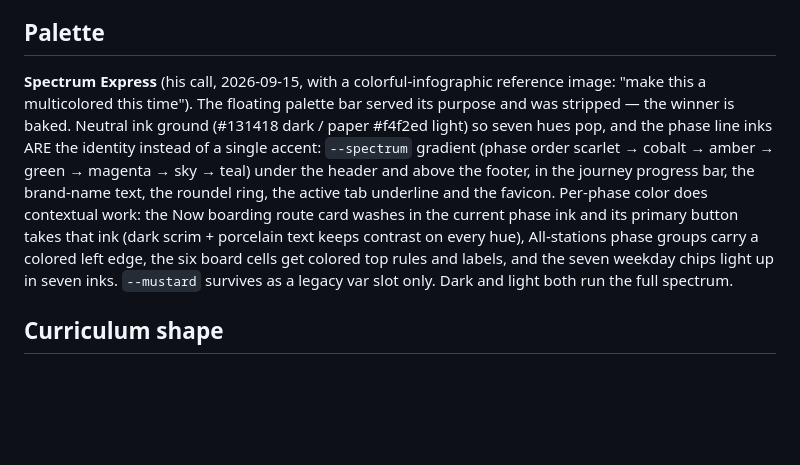
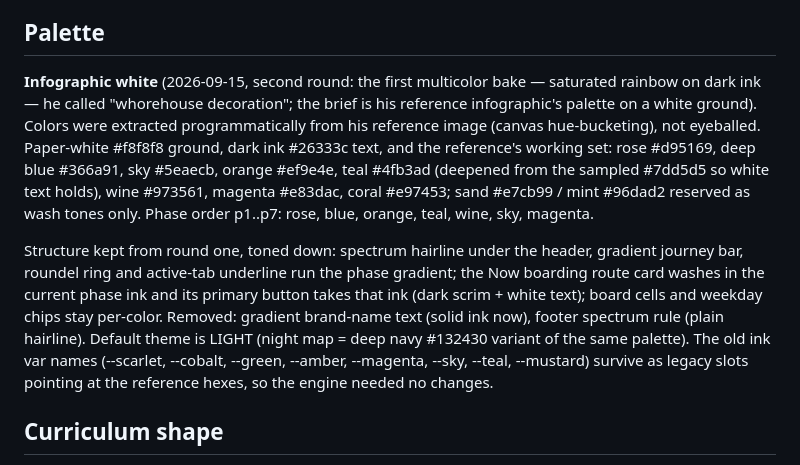
Before and after one commit to kabhika/LearnAdsFastTrack, a Markdown page: DESIGN.md, the part around the change. GitHub-like rendering; blank space fills up the shorter version.

Commit message:
Update DESIGN.md palette notes for the white round

```diff
--- a/DESIGN.md
+++ b/DESIGN.md
@@ -35,21 +35,27 @@ to billable first, then hands over at station 40.
 
 ## Palette
 
-**Spectrum Express** (his call, 2026-09-15, with a colorful-infographic
-reference image: "make this a multicolored this time"). The floating
-palette bar served its purpose and was stripped — the winner is baked.
-Neutral ink ground (#131418 dark / paper #f4f2ed light) so seven hues
-pop, and the phase line inks ARE the identity instead of a single
-accent: `--spectrum` gradient (phase order scarlet → cobalt → amber →
-green → magenta → sky → teal) under the header and above the footer, in
-the journey progress bar, the brand-name text, the roundel ring, the
-active tab underline and the favicon. Per-phase color does contextual
-work: the Now boarding route card washes in the current phase ink and
-its primary button takes that ink (dark scrim + porcelain text keeps
-contrast on every hue), All-stations phase groups carry a colored left
-edge, the six board cells get colored top rules and labels, and the
-seven weekday chips light up in seven inks. `--mustard` survives as a
-legacy var slot only. Dark and light both run the full spectrum.
+**Infographic white** (2026-09-15, second round: the first multicolor
+bake — saturated rainbow on dark ink — he called "whorehouse
+decoration"; the brief is his reference infographic's palette on a white
+ground). Colors were extracted programmatically from his reference image
+(canvas hue-bucketing), not eyeballed. Paper-white #f8f8f8 ground, dark
+ink #26333c text, and the reference's working set: rose #d95169, deep
+blue #366a91, sky #5eaecb, orange #ef9e4e, teal #4fb3ad (deepened from
+the sampled #7dd5d5 so white text holds), wine #973561, magenta #e83dac,
+coral #e97453; sand #e7cb99 / mint #96dad2 reserved as wash tones only.
+Phase order p1..p7: rose, blue, orange, teal, wine, sky, magenta.
+
+Structure kept from round one, toned down: spectrum hairline under the
+header, gradient journey bar, roundel ring and active-tab underline run
+the phase gradient; the Now boarding route card washes in the current
+phase ink and its primary button takes that ink (dark scrim + white
+text); board cells and weekday chips stay per-color. Removed: gradient
+brand-name text (solid ink now), footer spectrum rule (plain hairline).
+Default theme is LIGHT (night map = deep navy #132430 variant of the
+same palette). The old ink var names (--scarlet, --cobalt, --green,
+--amber, --magenta, --sky, --teal, --mustard) survive as legacy slots
+pointing at the reference hexes, so the engine needed no changes.
 
 ## Curriculum shape
 
```
